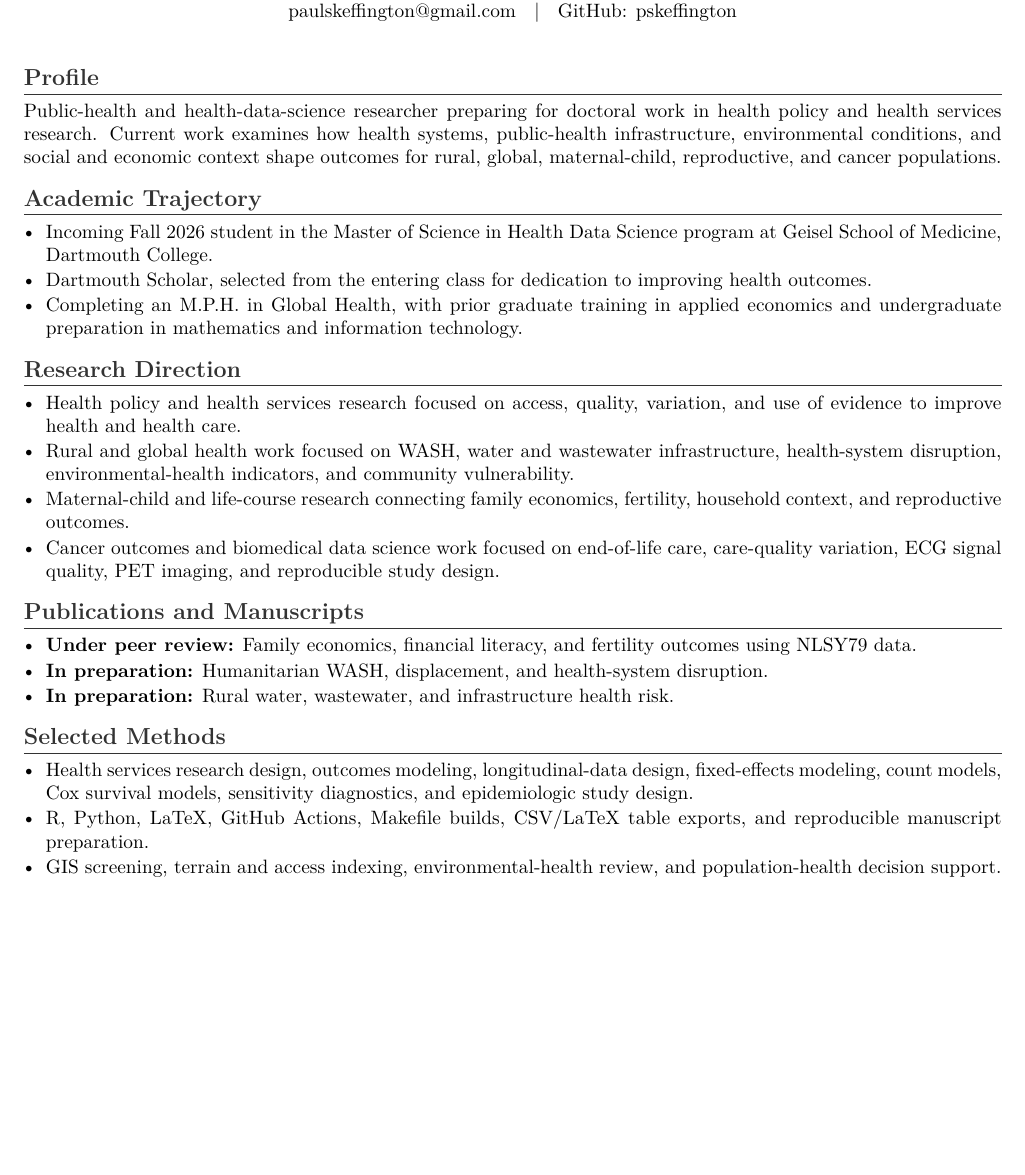
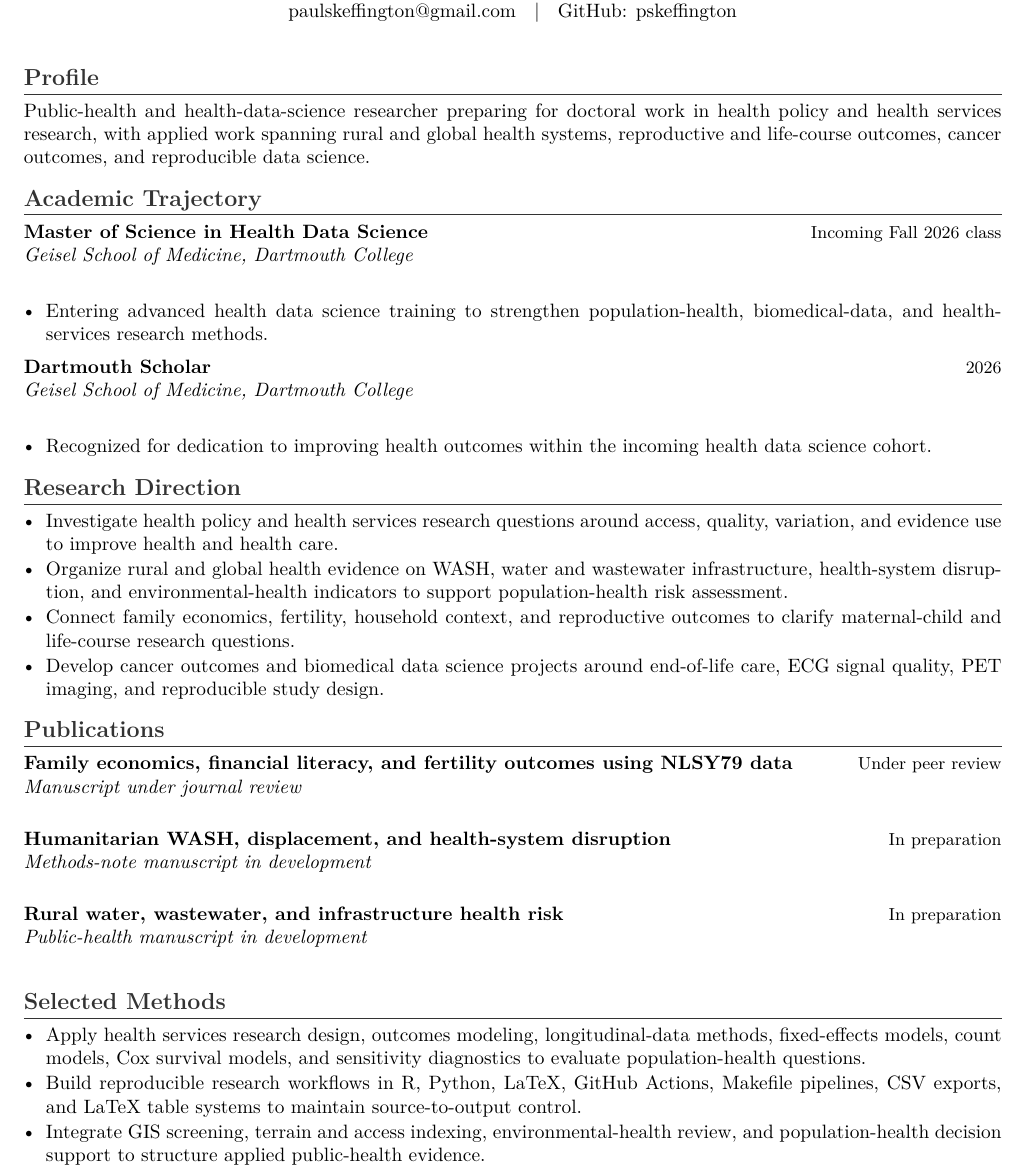
Before and after one commit to pskeffington/CV-Public-Facing, a LaTeX CV (cv/one_page_profile_public.tex): part of the page, cut so that both start at the same text, the shorter picture padded with empty space. Compiled offline with pdfLaTeX.

Commit message:
Polish one page profile output

```diff
--- a/cv/one_page_profile_public.tex
+++ b/cv/one_page_profile_public.tex
@@ -16,6 +16,10 @@
 \titleformat{\section}{\large\bfseries\color{sectiongray}}{}{0em}{}[\titlerule]
 \titlespacing*{\section}{0pt}{5pt}{2pt}
 
+\newcommand{\cvdate}[1]{\hfill {\small #1}}
+\newcommand{\cvrole}[2]{\textbf{#1}\cvdate{#2}\\}
+\newcommand{\cvplace}[1]{{\itshape #1}\\}
+
 \begin{document}
 
 \begin{center}
@@ -27,35 +31,44 @@
 \vspace{3pt}
 
 \section*{Profile}
-Public-health and health-data-science researcher preparing for doctoral work in health policy and health services research. Current work examines how health systems, public-health infrastructure, environmental conditions, and social and economic context shape outcomes for rural, global, maternal-child, reproductive, and cancer populations.
+Public-health and health-data-science researcher preparing for doctoral work in health policy and health services research, with applied work spanning rural and global health systems, reproductive and life-course outcomes, cancer outcomes, and reproducible data science.
 
 \section*{Academic Trajectory}
+\cvrole{Master of Science in Health Data Science}{Incoming Fall 2026 class}
+\cvplace{Geisel School of Medicine, Dartmouth College}
 \begin{itemize}
-    \item Incoming Fall 2026 student in the Master of Science in Health Data Science program at Geisel School of Medicine, Dartmouth College.
-    \item Dartmouth Scholar, selected from the entering class for dedication to improving health outcomes.
-    \item Completing an M.P.H. in Global Health, with prior graduate training in applied economics and undergraduate preparation in mathematics and information technology.
+    \item Entering advanced health data science training to strengthen population-health, biomedical-data, and health-services research methods.
+\end{itemize}
+
+\cvrole{Dartmouth Scholar}{2026}
+\cvplace{Geisel School of Medicine, Dartmouth College}
+\begin{itemize}
+    \item Recognized for dedication to improving health outcomes within the incoming health data science cohort.
 \end{itemize}
 
 \section*{Research Direction}
 \begin{itemize}
-    \item Health policy and health services research focused on access, quality, variation, and use of evidence to improve health and health care.
-    \item Rural and global health work focused on WASH, water and wastewater infrastructure, health-system disruption, environmental-health indicators, and community vulnerability.
-    \item Maternal-child and life-course research connecting family economics, fertility, household context, and reproductive outcomes.
-    \item Cancer outcomes and biomedical data science work focused on end-of-life care, care-quality variation, ECG signal quality, PET imaging, and reproducible study design.
+    \item Investigate health policy and health services research questions around access, quality, variation, and evidence use to improve health and health care.
+    \item Organize rural and global health evidence on WASH, water and wastewater infrastructure, health-system disruption, and environmental-health indicators to support population-health risk assessment.
+    \item Connect family economics, fertility, household context, and reproductive outcomes to clarify maternal-child and life-course research questions.
+    \item Develop cancer outcomes and biomedical data science projects around end-of-life care, ECG signal quality, PET imaging, and reproducible study design.
 \end{itemize}
 
-\section*{Publications and Manuscripts}
-\begin{itemize}
-    \item \textbf{Under peer review:} Family economics, financial literacy, and fertility outcomes using NLSY79 data.
-    \item \textbf{In preparation:} Humanitarian WASH, displacement, and health-system disruption.
-    \item \textbf{In preparation:} Rural water, wastewater, and infrastructure health risk.
-\end{itemize}
+\section*{Publications}
+\cvrole{Family economics, financial literacy, and fertility outcomes using NLSY79 data}{Under peer review}
+\cvplace{Manuscript under journal review}
+
+\cvrole{Humanitarian WASH, displacement, and health-system disruption}{In preparation}
+\cvplace{Methods-note manuscript in development}
+
+\cvrole{Rural water, wastewater, and infrastructure health risk}{In preparation}
+\cvplace{Public-health manuscript in development}
 
 \section*{Selected Methods}
 \begin{itemize}
-    \item Health services research design, outcomes modeling, longitudinal-data design, fixed-effects modeling, count models, Cox survival models, sensitivity diagnostics, and epidemiologic study design.
-    \item R, Python, LaTeX, GitHub Actions, Makefile builds, CSV/LaTeX table exports, and reproducible manuscript preparation.
-    \item GIS screening, terrain and access indexing, environmental-health review, and population-health decision support.
+    \item Apply health services research design, outcomes modeling, longitudinal-data methods, fixed-effects models, count models, Cox survival models, and sensitivity diagnostics to evaluate population-health questions.
+    \item Build reproducible research workflows in R, Python, LaTeX, GitHub Actions, Makefile pipelines, CSV exports, and LaTeX table systems to maintain source-to-output control.
+    \item Integrate GIS screening, terrain and access indexing, environmental-health review, and population-health decision support to structure applied public-health evidence.
 \end{itemize}
 
 \end{document}
```
